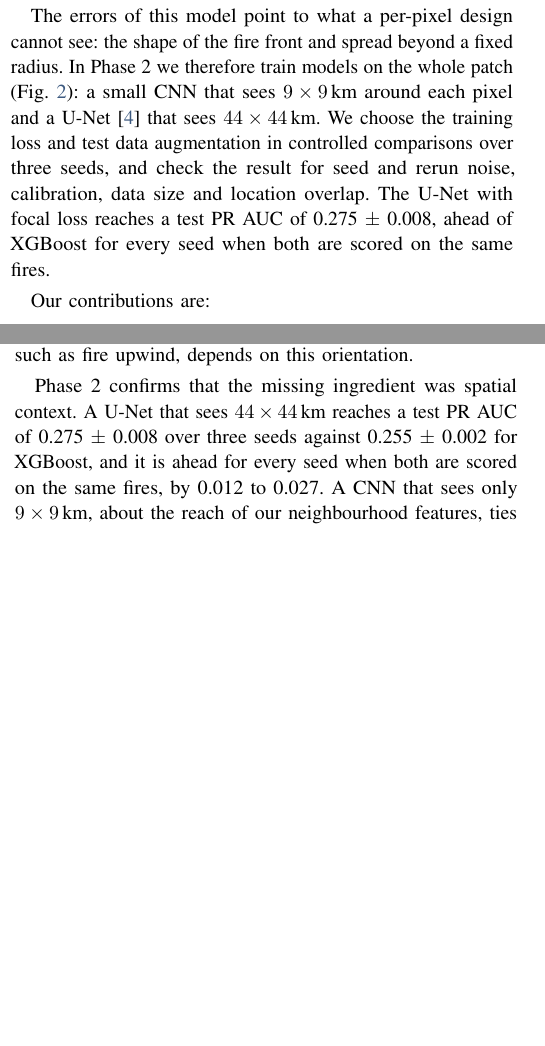
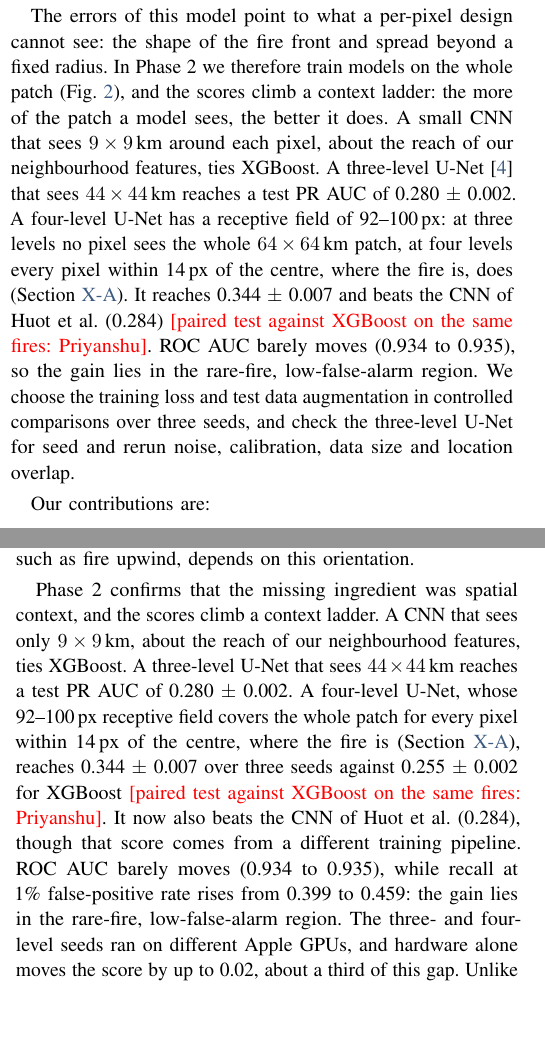
Before and after one commit to harshilv17/next-day-wildfire-spread, a LaTeX paper (paper/main.tex, which reads paper/sections/conclusion.tex, paper/sections/introduction.tex): two parts of the columns of pages 1 and 22 of 26, joined at a grey line, cut so that both start at the same text, the shorter picture padded with empty space. Compiled offline with pdfLaTeX.

Commit message:
Update paper for the final depth-4 U-Net; rebuild PDF
Abstract, introduction and conclusion report 0.344 +- 0.007 with the context
ladder and the 92-100 px receptive field, and point to the new DL theory section.
Placeholders mark Priyanshu's paired test. The augmentation section notes it used
the depth-3 U-Net.

```diff
--- a/paper/main.tex
+++ b/paper/main.tex
@@ -34,6 +34,8 @@
   title={In our project}, fonttitle=\small\bfseries, coltitle=white, colbacktitle=accent!85,
   toptitle=1pt, bottomtitle=1pt}
 \newcommand{\relevance}{\textit{Relevance:}}
+% Placeholder for numbers still being computed; must be gone before submission (grep for \pending).
+\newcommand{\pending}[1]{\textcolor{red}{[#1]}}
 
 % Clickable references, citations and links, plus a section outline in the PDF viewer (load last)
 \usepackage[colorlinks=true, linkcolor=accent, citecolor=accent, urlcolor=accent,
@@ -72,3 +75,4 @@ choice and data augmentation change the score less than seed and rerun noise.
+change the score less than seed and rerun noise.
 
 \noindent\textit{Index terms:} wildfire spread, remote sensing, gradient boosting, class imbalance,
 precision-recall.
--- a/paper/sections/conclusion.tex
+++ b/paper/sections/conclusion.tex
@@ -24,8 +25,13 @@ sees the patch only through fixed-radius summaries.
 Finally, we found that the patches are stored south-up, which the dataset does not state. Every
 direction-dependent feature, such as fire upwind, depends on this orientation.
 
-Phase~2 confirms that the missing ingredient was spatial context. A U-Net that sees $44\times44$\,km
-reaches a test PR AUC of 0.275 $\pm$ 0.008 over three seeds against 0.255 $\pm$ 0.002 for XGBoost, and
-it is ahead for every seed when both are scored on the same fires, by 0.012 to 0.027. A CNN that sees only
-$9\times9$\,km, about the reach of our neighbourhood features, ties XGBoost. Unlike XGBoost, the U-Net
-also uses more training data, up to about half of the training set.
+Phase~2 confirms that the missing ingredient was spatial context, and the scores climb a context
+ladder. A CNN that sees only $9\times9$\,km, about the reach of our neighbourhood features, ties XGBoost.
+A three-level U-Net that sees $44\times44$\,km reaches a test PR AUC of 0.280 $\pm$ 0.002. A four-level
+U-Net, whose 92--100\,px receptive field covers the whole patch for every pixel within 14\,px of the
+centre, where the fire is (Section~\ref{sec:dl_theory_rf}), reaches 0.344 $\pm$ 0.007 over three seeds against
+0.255 $\pm$ 0.002 for XGBoost \pending{paired test against XGBoost on the same fires: Priyanshu}. It now
+also beats the CNN of Huot et al.\ (0.284), though that score comes from a different training pipeline.
+ROC AUC barely moves (0.934 to 0.935), while recall at 1\% false-positive rate rises from 0.399 to 0.459:
+the gain lies in the rare-fire, low-false-alarm region. The three- and four-level seeds ran on different
+Apple GPUs, and hardware alone moves the score by up to 0.02, about a third of this gap. Unlike XGBoost,
--- a/paper/sections/introduction.tex
+++ b/paper/sections/introduction.tex
@@ -30,11 +31,16 @@ reaches a test PR AUC of 0.257 against 0.106 for persistence.
 
 The errors of this model point to what a per-pixel design cannot see: the shape of the fire front and
 spread beyond a fixed radius. In Phase~2 we therefore train models on the whole patch
-(Fig.~\ref{fig:dl_arch}): a small CNN that sees $9\times9$\,km around each pixel and a U-Net~\cite{ronneberger2015}
-that sees $44\times44$\,km. We choose the training loss and test data augmentation in controlled
-comparisons over three seeds, and check the result for seed and rerun noise, calibration, data size and
-location overlap. The U-Net with focal loss reaches a test PR AUC of 0.275 $\pm$ 0.008, ahead of XGBoost
-for every seed when both are scored on the same fires.
+(Fig.~\ref{fig:dl_arch}), and the scores climb a context ladder: the more of the patch a model sees, the
+better it does. A small CNN that sees $9\times9$\,km around each pixel, about the reach of our
+neighbourhood features, ties XGBoost. A three-level U-Net~\cite{ronneberger2015} that sees
+$44\times44$\,km reaches a test PR AUC of 0.280 $\pm$ 0.002. A four-level U-Net has a receptive field of
+92--100\,px: at three levels no pixel sees the whole $64\times64$\,km patch, at four levels every
+pixel within 14\,px of the centre, where the fire is, does (Section~\ref{sec:dl_theory_rf}). It reaches 0.344 $\pm$ 0.007 and beats the CNN of
+Huot et al.\ (0.284) \pending{paired test against XGBoost on the same fires: Priyanshu}. ROC AUC barely
+moves (0.934 to 0.935), so the gain lies in the rare-fire, low-false-alarm region. We choose the training
+loss and test data augmentation in controlled comparisons over three seeds, and check the three-level
+U-Net for seed and rerun noise, calibration, data size and location overlap.
 
 \begin{figure*}[t]
 \centering
@@ -54,3 +58,5 @@ channel, planned as the next step.}
+base width 32 and skip connections; its 92--100\,px receptive field covers the whole patch around the fire. (c) Hybrid
+U-Net with the Phase~1 XGBoost probability as a 13th input channel; it brings no measurable gain.}
 \label{fig:dl_arch}
 \end{figure*}
 
```
Also changed, not shown: paper/sections/dl_augmentation.tex (+2 -1 lines), paper/main.pdf, paper/main.tex (7 more changed lines), paper/sections/conclusion.tex (11 more changed lines), paper/sections/introduction.tex (17 more changed lines).
